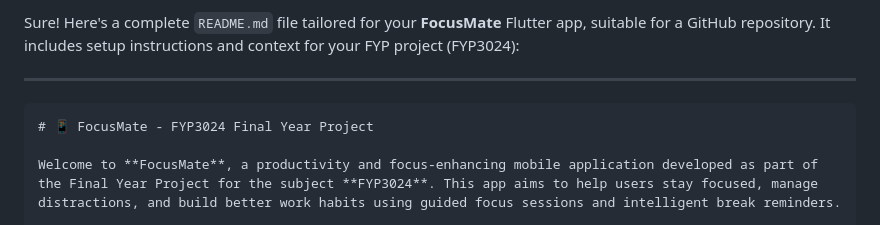
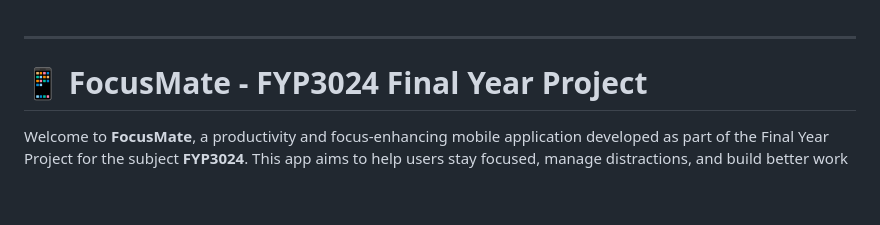
Before and after one commit to aijzkhai/Final-Year-Project---FYP3024, a Markdown page: README.md, the part around the change. Drawn GitHub-style; blank space fills up the shorter version.

````diff
--- a/README.md
+++ b/README.md
@@ -1,8 +1,4 @@
-Sure! Here's a complete `README.md` file tailored for your **FocusMate** Flutter app, suitable for a GitHub repository. It includes setup instructions and context for your FYP project (FYP3024):
-
 ---
-
-```markdown
 # 📱 FocusMate - FYP3024 Final Year Project
 
 Welcome to **FocusMate**, a productivity and focus-enhancing mobile application developed as part of the Final Year Project for the subject **FYP3024**. This app aims to help users stay focused, manage distractions, and build better work habits using guided focus sessions and intelligent break reminders.
````
